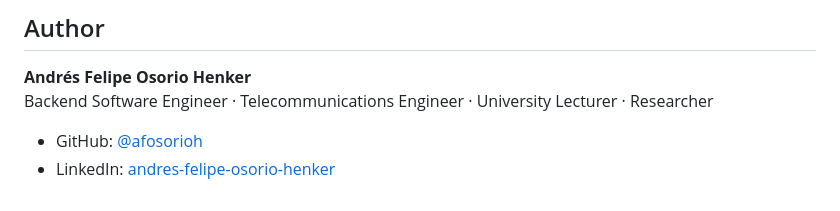
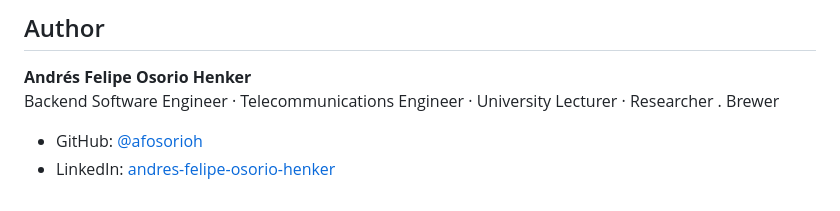
Before and after one commit to afosorioh/brewadministrator, a Markdown page: README.md, the part around the change. Rendered like a GitHub page.

```diff
--- a/README.md
+++ b/README.md
@@ -250,7 +250,7 @@ This project is licensed under the [GNU General Public License v3.0](LICENSE).
 ## Author
 
 **Andrés Felipe Osorio Henker**
-Backend Software Engineer · Telecommunications Engineer · University Lecturer · Researcher
+Backend Software Engineer · Telecommunications Engineer · University Lecturer · Researcher . Brewer
 
 - GitHub: [@afosorioh](https://github.com/afosorioh)
 - LinkedIn: [andres-felipe-osorio-henker](https://www.linkedin.com/in/andres-felipe-osorio-henker)
```
